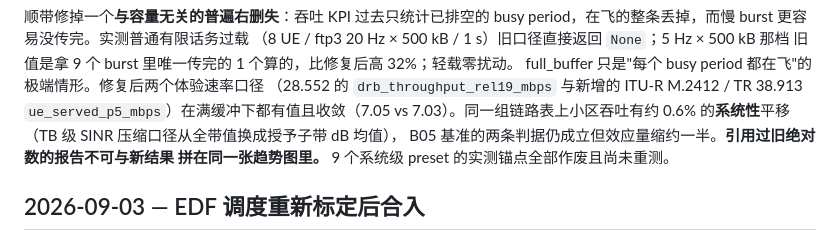
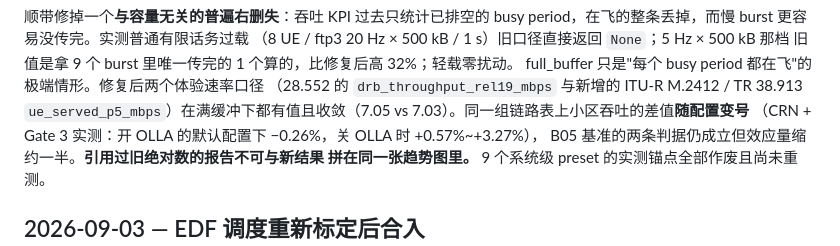
Before and after one commit to TianLin0509/SuperRAN, a Markdown page: CHANGELOG.md, the part around the change. GitHub-like rendering.

```diff
--- a/CHANGELOG.md
+++ b/CHANGELOG.md
@@ -19,8 +19,8 @@ period，在飞的整条丢掉，而慢 burst 更容易没传完。实测普通
 旧值是拿 9 个 burst 里唯一传完的 1 个算的，比修复后高 32%；轻载零扰动。
 full_buffer 只是"每个 busy period 都在飞"的极端情形。修复后两个体验速率口径
 （28.552 的 `drb_throughput_rel19_mbps` 与新增的 ITU-R M.2412 / TR 38.913
-`ue_served_p5_mbps`）在满缓冲下都有值且收敛（7.05 vs 7.03）。同一组链路表上小区吞吐有约
-0.6% 的**系统性**平移（TB 级 SINR 压缩口径从全带值换成授予子带 dB 均值），
+`ue_served_p5_mbps`）在满缓冲下都有值且收敛（7.05 vs 7.03）。同一组链路表上小区吞吐的差值**随配置变号**
+（CRN + Gate 3 实测：开 OLLA 的默认配置下 −0.26%，关 OLLA 时 +0.57%~+3.27%），
 B05 基准的两条判据仍成立但效应量缩约一半。**引用过旧绝对数的报告不可与新结果
 拼在同一张趋势图里。** 9 个系统级 preset 的实测锚点全部作废且尚未重测。
 
```
Also changed, not shown: docs/changes/20260903-system-容量与体验模式合并.md (+20 -7 lines).
